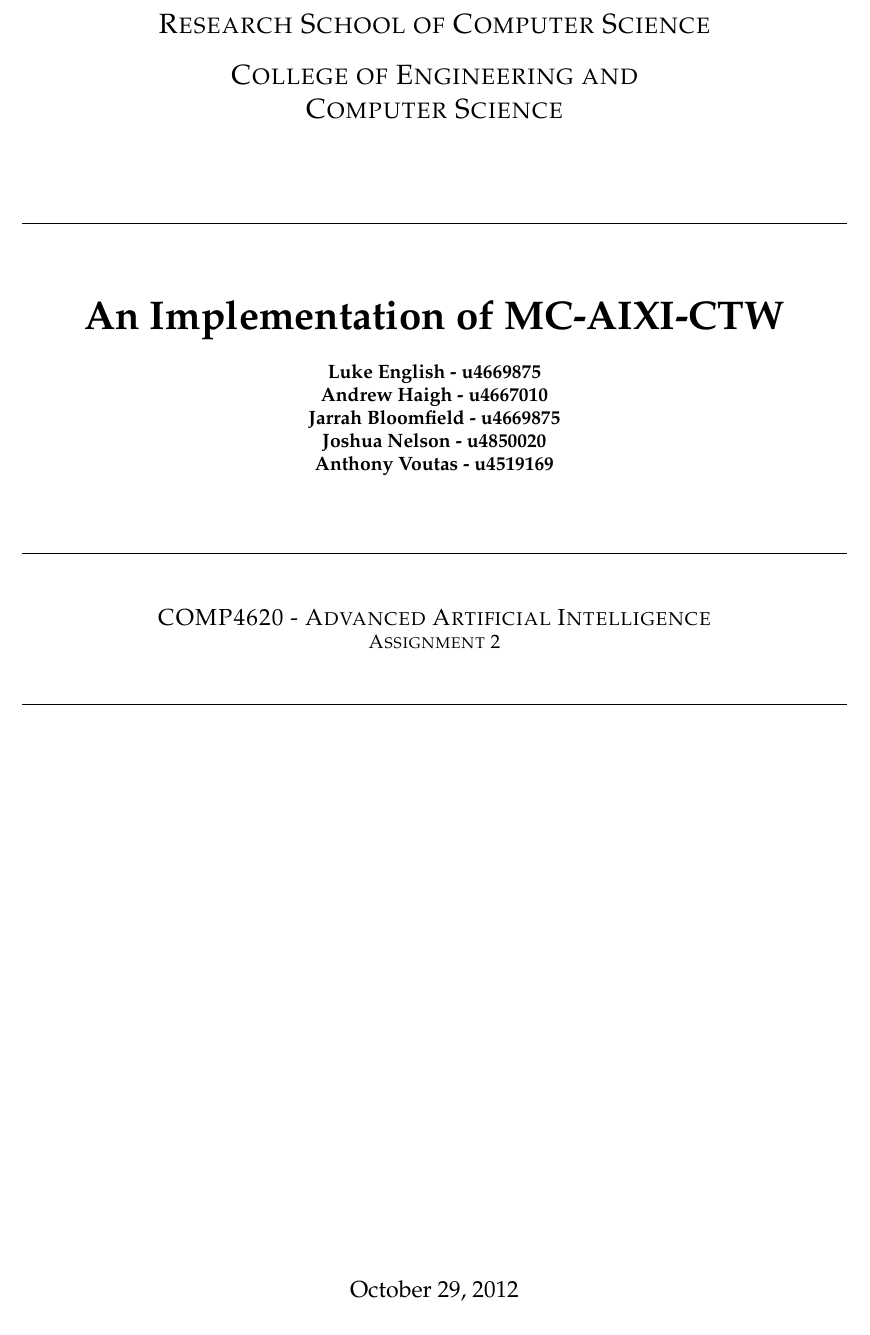
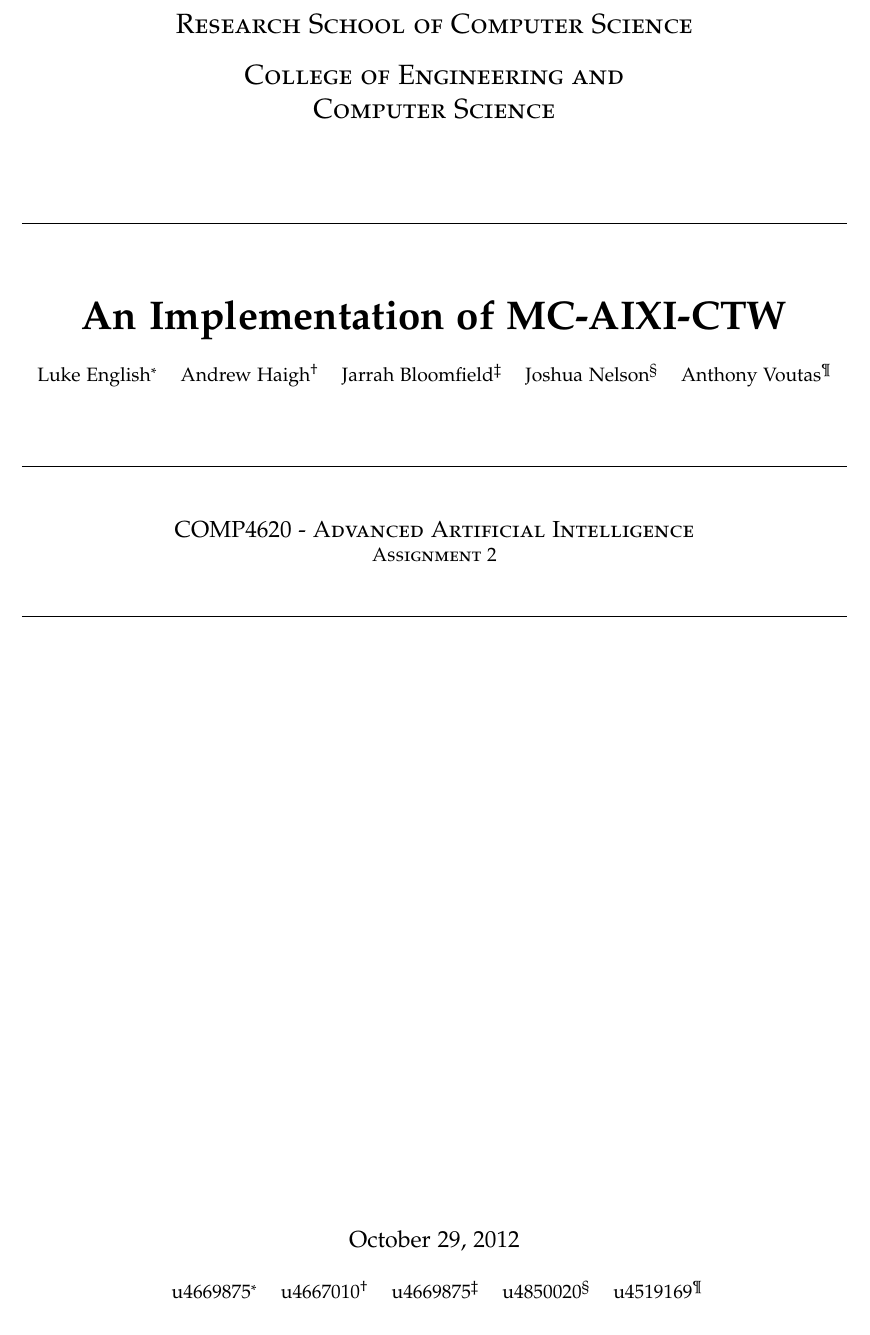
Before and after one commit to nelfin/mc-aixi-ctw-report, a LaTeX document (report.tex): part of page 1 of 5, cut at the place of the change. Compiled offline with pdfLaTeX.

Commit message:
Add pretty author list
Totally boss. Also, for some reason there were two \begin{document}
lines.

```diff
--- a/report.tex
+++ b/report.tex
@@ -7,7 +7,7 @@
 \usepackage{amsmath}
 \usepackage{amssymb}
 \usepackage{graphicx}
-\usepackage{palatino}
+\usepackage[sc]{mathpazo}
 \newcommand{\hs}{$\hspace{0.5cm}$}
 \newcommand{\bt}{\begin{tabbing}}
 \newcommand{\et}{\end{tabbing}}
@@ -17,7 +17,7 @@
 \begin{document}
 
 \begin{titlepage}
-
+\renewcommand*{\thefootnote}{\fnsymbol{footnote}}
 \begin{center}
 
 \textsc{\Large Research School of Computer Science}\\[0.5cm]
@@ -36,11 +36,14 @@
 
 \vspace{0.4cm}
 
-{ \bfseries Luke English - u4669875} \\
-{ \bfseries Andrew Haigh - u4667010} \\
-{ \bfseries Jarrah Bloomfield - u4669875} \\
-{ \bfseries Joshua Nelson - u4850020} \\
-{ \bfseries Anthony Voutas - u4519169} \\
+\begin{tabular}{ccccc}
+  Luke English\footnotemark &
+  Andrew Haigh\footnotemark &
+  Jarrah Bloomfield\footnotemark &
+  Joshua Nelson\footnotemark &
+  Anthony Voutas\footnotemark
+\end{tabular}
+
 \vspace{1.4cm}
 
 
@@ -60,7 +63,16 @@
 \vfill
 
 % Bottom of the page
-{\large \today}
+{\large \today} \\[0.5cm]
+
+\begin{tabular}{ccccc}
+  \setcounter{footnote}{0}
+  u4669875\footnotemark &
+  u4667010\footnotemark &
+  u4669875\footnotemark &
+  u4850020\footnotemark &
+  u4519169\footnotemark
+\end{tabular}
 
 \end{center}
 
```
Also changed, not shown: report.tex (2 more changed lines).
